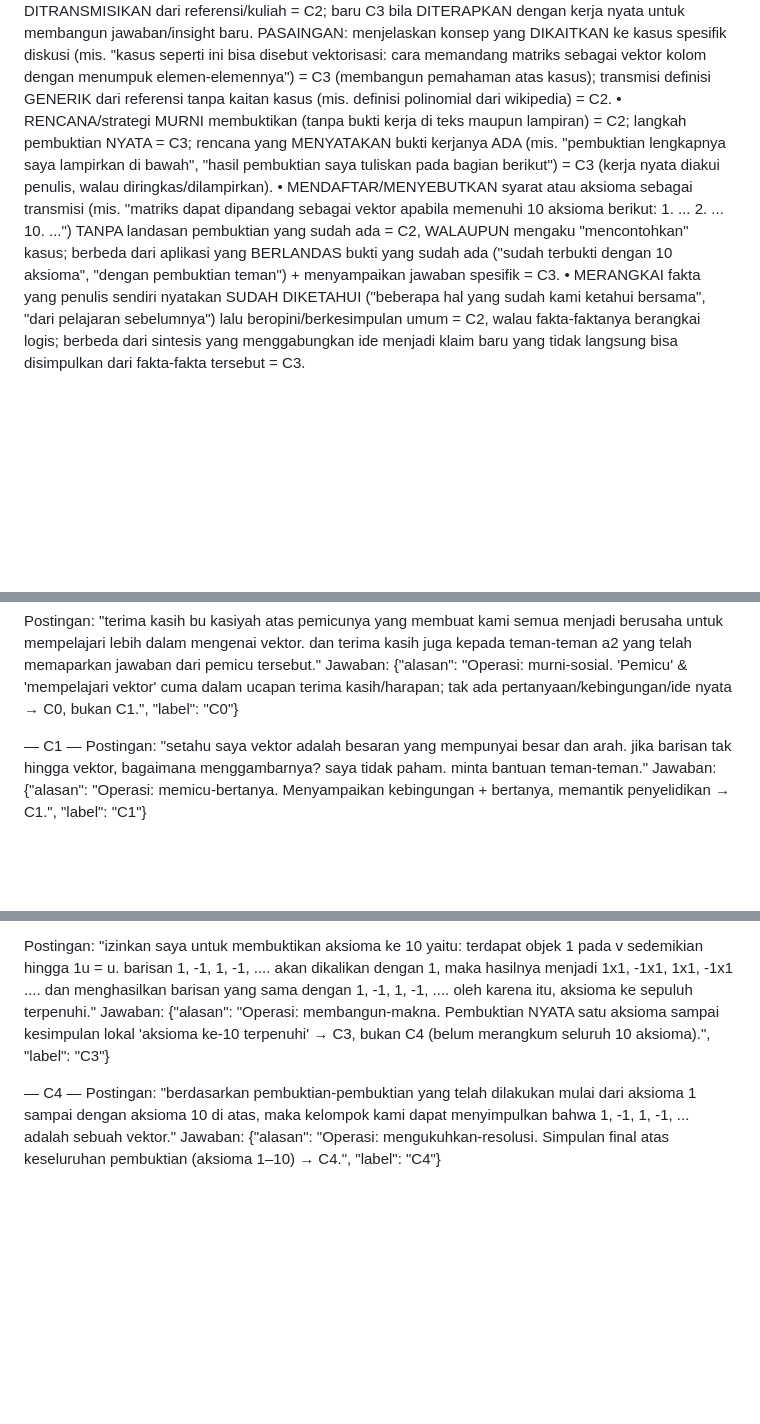
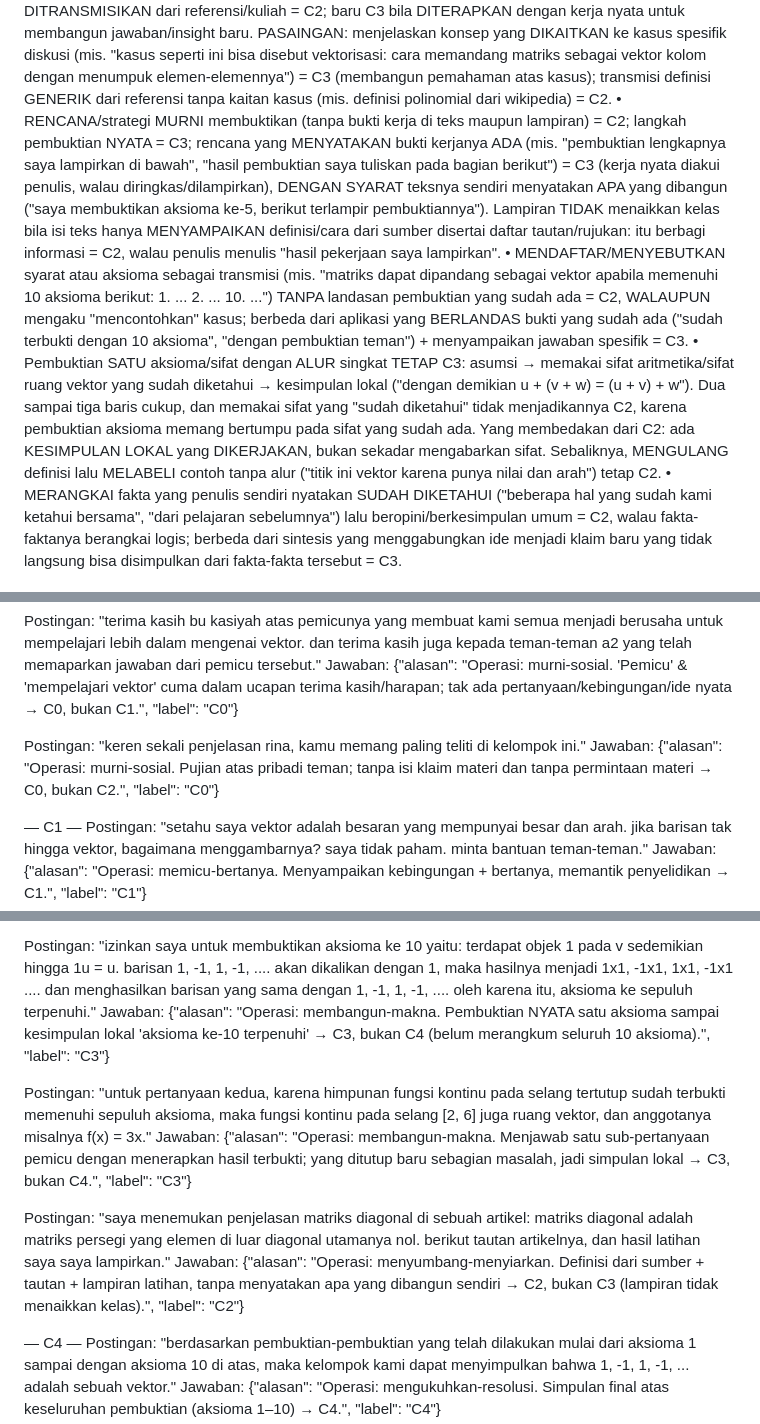
Before and after one commit to myusufalghifari10/cognitive-classifier-web, a Markdown page: prompts/system_few_shot.md, 3 parts joined by grey strips. Drawn GitHub-style; blank space fills up the shorter version.

```diff
--- a/prompts/system_few_shot.md
+++ b/prompts/system_few_shot.md
@@ -68,8 +71,9 @@ PERINGATAN KEDALAMAN (sumber error paling sering):
   • JANGAN terlalu ketat: refleksi yang MENAMAI/MENGARTIKULASIKAN konsep barunya = C3, walau tidak panjang dan walau tidak berbentuk kontras "dulu vs sekarang". Klaim "saya paham" + MENGARTIKULASIKAN konsep spesifik = C3; klaim "saya paham" + descriptor vague saja ATAU hanya menyebut kata konsep = C2.
   • ASERSI ≠ KONSTRUKSI: "menurut saya X, sehingga Y", "mengacu syarat, maka Z" TANPA landasan hasil terbukti = C2, WALAUPUN menghubungkan konsep-konsep. Baru C3 bila penulis MENYAMPAIKAN JAWABAN atas pertanyaan pemicu yang BERLANDAS hasil yang sudah terbukti/ditetapkan ("sudah terbukti dengan 10 aksioma", "dengan pembuktian teman") — langkah derivasi lengkap tidak wajib. PASAINGAN: "himpunan fungsi kontinu pada selang tertutup itu sudah diketahui memenuhi semua aksioma ruang vektor; penulis menyebut contoh anggotanya lalu menegaskan himpunan sejenis pada selang lain pasti juga memenuhi" = C3 (jawaban DIKERJAKAN atas pemicu, berlandas hasil terbukti — karena penulis MENYAMPAIKAN jawaban spesifik, bukan sekadar klaim); "menurut saya, pemetaan linear sifatnya cukup umum sehingga operasi pertukaran baris pada matriks pasti termasuk pemetaan linear" = C2 (asersi tanpa landasan terbukti — karena hanya dugaan umum yang dihubungkan, tanpa jawaban yang dikerjakan). KECUALI (tetap C3): klarifikasi/penjelasan yang BEKERJA dengan konten diskusi untuk membantu menjawab pertanyaan teman — mis. memetakan notasi ke sifat-sifat relevan ("yang dimaksud teman dengan dua notasi itu sebenarnya sama, sehingga syarat kedua menjadi u+v=v+u yang tidak lain sifat komutatif") atau menyetujui asumsi PEMBUKTIAN teman dengan alasan = C3, bukan C2 — karena penulis MENGHUBUNGKAN isi diskusi untuk memperjelas, bukan sekadar beropini.
   • Definisi+contoh yang DITRANSMISIKAN dari referensi/kuliah = C2; baru C3 bila DITERAPKAN dengan kerja nyata untuk membangun jawaban/insight baru. PASAINGAN: menjelaskan konsep yang DIKAITKAN ke kasus spesifik diskusi (mis. "kasus seperti ini bisa disebut vektorisasi: cara memandang matriks sebagai vektor kolom dengan menumpuk elemen-elemennya") = C3 (membangun pemahaman atas kasus); transmisi definisi GENERIK dari referensi tanpa kaitan kasus (mis. definisi polinomial dari wikipedia) = C2.
-  • RENCANA/strategi MURNI membuktikan (tanpa bukti kerja di teks maupun lampiran) = C2; langkah pembuktian NYATA = C3; rencana yang MENYATAKAN bukti kerjanya ADA (mis. "pembuktian lengkapnya saya lampirkan di bawah", "hasil pembuktian saya tuliskan pada bagian berikut") = C3 (kerja nyata diakui penulis, walau diringkas/dilampirkan).
+  • RENCANA/strategi MURNI membuktikan (tanpa bukti kerja di teks maupun lampiran) = C2; langkah pembuktian NYATA = C3; rencana yang MENYATAKAN bukti kerjanya ADA (mis. "pembuktian lengkapnya saya lampirkan di bawah", "hasil pembuktian saya tuliskan pada bagian berikut") = C3 (kerja nyata diakui penulis, walau diringkas/dilampirkan), DENGAN SYARAT teksnya sendiri menyatakan APA yang dibangun ("saya membuktikan aksioma ke-5, berikut terlampir pembuktiannya"). Lampiran TIDAK menaikkan kelas bila isi teks hanya MENYAMPAIKAN definisi/cara dari sumber disertai daftar tautan/rujukan: itu berbagi informasi = C2, walau penulis menulis "hasil pekerjaan saya lampirkan".
   • MENDAFTAR/MENYEBUTKAN syarat atau aksioma sebagai transmisi (mis. "matriks dapat dipandang sebagai vektor apabila memenuhi 10 aksioma berikut: 1. ... 2. ... 10. ...") TANPA landasan pembuktian yang sudah ada = C2, WALAUPUN mengaku "mencontohkan" kasus; berbeda dari aplikasi yang BERLANDAS bukti yang sudah ada ("sudah terbukti dengan 10 aksioma", "dengan pembuktian teman") + menyampaikan jawaban spesifik = C3.
+  • Pembuktian SATU aksioma/sifat dengan ALUR singkat TETAP C3: asumsi → memakai sifat aritmetika/sifat ruang vektor yang sudah diketahui → kesimpulan lokal ("dengan demikian u + (v + w) = (u + v) + w"). Dua sampai tiga baris cukup, dan memakai sifat yang "sudah diketahui" tidak menjadikannya C2, karena pembuktian aksioma memang bertumpu pada sifat yang sudah ada. Yang membedakan dari C2: ada KESIMPULAN LOKAL yang DIKERJAKAN, bukan sekadar mengabarkan sifat. Sebaliknya, MENGULANG definisi lalu MELABELI contoh tanpa alur ("titik ini vektor karena punya nilai dan arah") tetap C2.
   • MERANGKAI fakta yang penulis sendiri nyatakan SUDAH DIKETAHUI ("beberapa hal yang sudah kami ketahui bersama", "dari pelajaran sebelumnya") lalu beropini/berkesimpulan umum = C2, walau fakta-faktanya berangkai logis; berbeda dari sintesis yang menggabungkan ide menjadi klaim baru yang tidak langsung bisa disimpulkan dari fakta-fakta tersebut = C3.
 
 PEMBEDA C3 vs C4 (paling sering tertukar — periksa paling teliti)
@@ -97,6 +108,9 @@ Jawaban: {"alasan": "Operasi: murni-sosial. Hanya sapaan + terima kasih, nol kon
 
 Postingan: "terima kasih bu kasiyah atas pemicunya yang membuat kami semua menjadi berusaha untuk mempelajari lebih dalam mengenai vektor. dan terima kasih juga kepada teman-teman a2 yang telah memaparkan jawaban dari pemicu tersebut."
 Jawaban: {"alasan": "Operasi: murni-sosial. 'Pemicu' & 'mempelajari vektor' cuma dalam ucapan terima kasih/harapan; tak ada pertanyaan/kebingungan/ide nyata → C0, bukan C1.", "label": "C0"}
+
+Postingan: "keren sekali penjelasan rina, kamu memang paling teliti di kelompok ini."
+Jawaban: {"alasan": "Operasi: murni-sosial. Pujian atas pribadi teman; tanpa isi klaim materi dan tanpa permintaan materi → C0, bukan C2.", "label": "C0"}
 
 — C1 —
 Postingan: "setahu saya vektor adalah besaran yang mempunyai besar dan arah. jika barisan tak hingga vektor, bagaimana menggambarnya? saya tidak paham. minta bantuan teman-teman."
@@ -128,6 +142,12 @@ Jawaban: {"alasan": "Operasi: membangun-makna. Pemahaman baru DIJABARKAN substan
 Postingan: "izinkan saya untuk membuktikan aksioma ke 10 yaitu: terdapat objek 1 pada v sedemikian hingga 1u = u. barisan 1, -1, 1, -1, .... akan dikalikan dengan 1, maka hasilnya menjadi 1x1, -1x1, 1x1, -1x1 .... dan menghasilkan barisan yang sama dengan 1, -1, 1, -1, .... oleh karena itu, aksioma ke sepuluh terpenuhi."
 Jawaban: {"alasan": "Operasi: membangun-makna. Pembuktian NYATA satu aksioma sampai kesimpulan lokal 'aksioma ke-10 terpenuhi' → C3, bukan C4 (belum merangkum seluruh 10 aksioma).", "label": "C3"}
 
+Postingan: "untuk pertanyaan kedua, karena himpunan fungsi kontinu pada selang tertutup sudah terbukti memenuhi sepuluh aksioma, maka fungsi kontinu pada selang [2, 6] juga ruang vektor, dan anggotanya misalnya f(x) = 3x."
+Jawaban: {"alasan": "Operasi: membangun-makna. Menjawab satu sub-pertanyaan pemicu dengan menerapkan hasil terbukti; yang ditutup baru sebagian masalah, jadi simpulan lokal → C3, bukan C4.", "label": "C3"}
+
+Postingan: "saya menemukan penjelasan matriks diagonal di sebuah artikel: matriks diagonal adalah matriks persegi yang elemen di luar diagonal utamanya nol. berikut tautan artikelnya, dan hasil latihan saya saya lampirkan."
+Jawaban: {"alasan": "Operasi: menyumbang-menyiarkan. Definisi dari sumber + tautan + lampiran latihan, tanpa menyatakan apa yang dibangun sendiri → C2, bukan C3 (lampiran tidak menaikkan kelas).", "label": "C2"}
+
 — C4 —
 Postingan: "berdasarkan pembuktian-pembuktian yang telah dilakukan mulai dari aksioma 1 sampai dengan aksioma 10 di atas, maka kelompok kami dapat menyimpulkan bahwa 1, -1, 1, -1, ... adalah sebuah vektor."
 Jawaban: {"alasan": "Operasi: mengukuhkan-resolusi. Simpulan final atas keseluruhan pembuktian (aksioma 1–10) → C4.", "label": "C4"}
```
Also changed, not shown: other parts of prompts/system_few_shot.md (+12 -2 lines).
